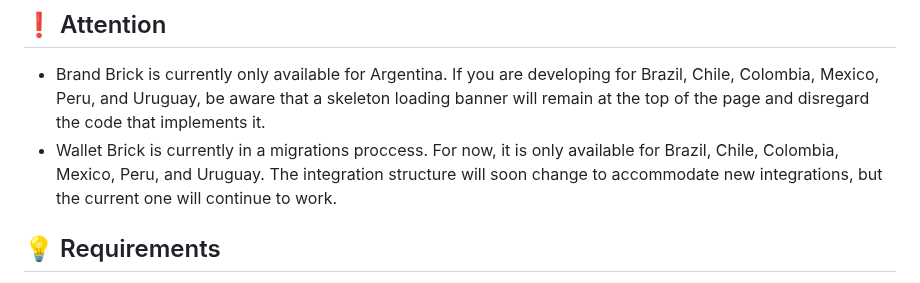
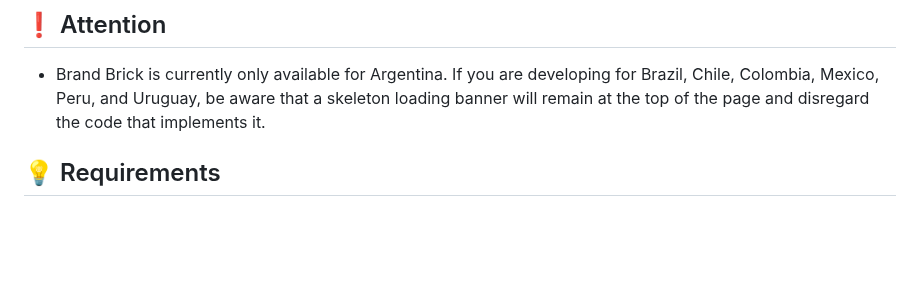
Before and after one commit to mercadopago/wallet-brand-bricks-sample, a Markdown page: README.md, the part around the change. GitHub-like rendering; blank space fills up the shorter version.

Commit message:
remove alert to wallet integration

```diff
--- a/README.md
+++ b/README.md
@@ -12,7 +12,6 @@ Wallet Brick is used to redirect the payer to Mercado Pago and Brand Brick is us
 
 ## ❗ Attention
 - Brand Brick is currently only available for Argentina. If you are developing for Brazil, Chile, Colombia, Mexico, Peru, and Uruguay, be aware that a skeleton loading banner will remain at the top of the page and disregard the code that implements it.
-- Wallet Brick is currently in a migrations proccess. For now, it is only available for Brazil, Chile, Colombia, Mexico, Peru, and Uruguay. The integration structure will soon change to accommodate new integrations, but the current one will continue to work.
 
 ## 💡 Requirements
 
```
